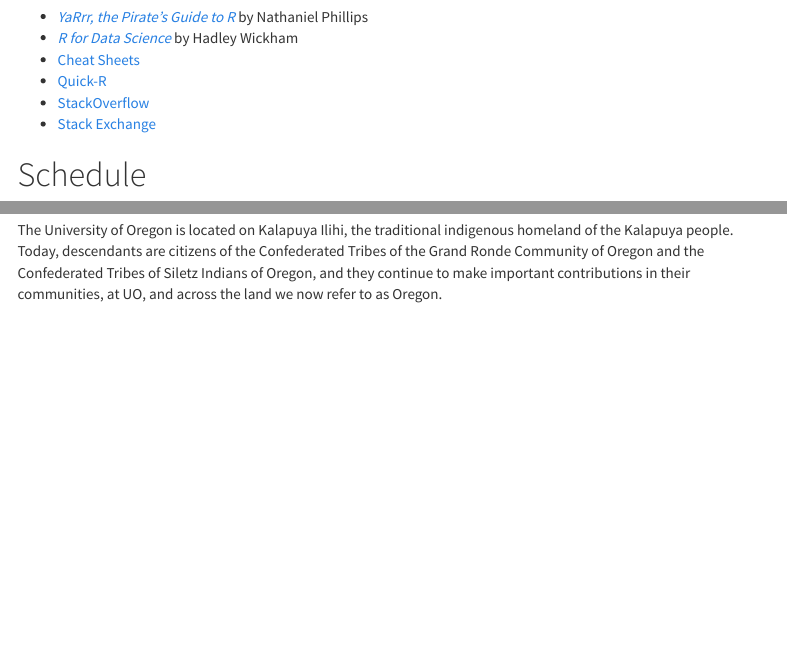
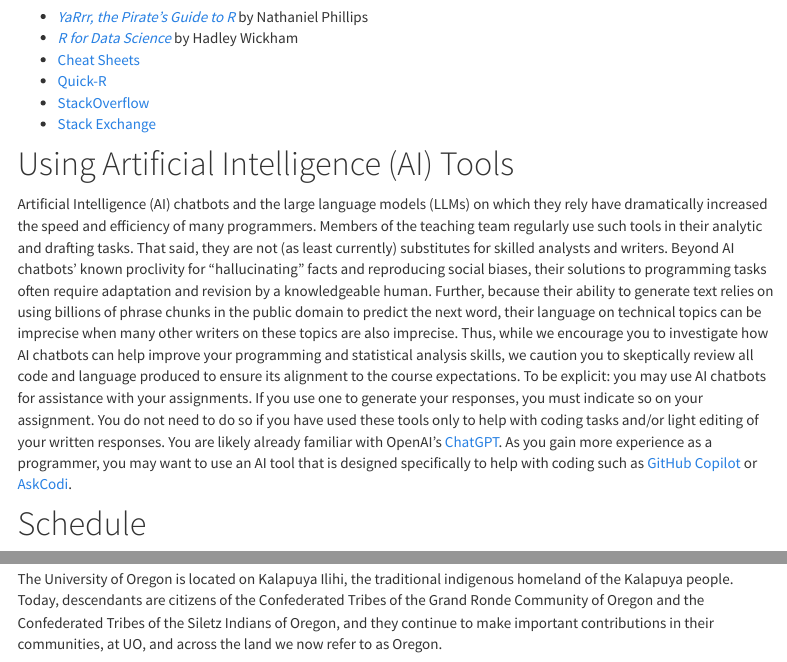
Before and after one commit to DavidDLiebowitz/edld650, an R Markdown document (syllabus.Rmd): the page in a window 1100 px wide, from 2390 px down, and a second part further down, joined at a grey line. The pictures show the output file syllabus.html that the author committed with the source, opened offline; library style sheets and scripts come from the installed R packages; menus at the side of the page are left out.

Commit message:
edit syllabus

```diff
--- a/syllabus.Rmd
+++ b/syllabus.Rmd
@@ -90,7 +90,9 @@ Here are some sites where you can find the answers to many R questions and learn
  - [StackOverflow](https://stackoverflow.com/questions/tagged/r)
  - [Stack Exchange](https://stats.stackexchange.com)
 
-##
+# Using Artificial Intelligence (AI) Tools
+
+Artificial Intelligence (AI) chatbots and the large language models (LLMs) on which they rely have dramatically increased the speed and efficiency of many programmers. Members of the teaching team regularly use such tools in their analytic and drafting tasks. That said, they are not (as least currently) substitutes for skilled analysts and writers. Beyond AI chatbots' known proclivity for "hallucinating" facts and reproducing social biases, their solutions to programming tasks often require adaptation and revision by a knowledgeable human. Further, because their ability to generate text relies on using billions of phrase chunks in the public domain to predict the next word, their language on technical topics can be imprecise when many other writers on these topics are also imprecise. Thus, while we encourage you to investigate how AI chatbots can help improve your programming and statistical analysis skills, we caution you to skeptically review all code and language produced to ensure its alignment to the course expectations. To be explicit: you may use AI chatbots for assistance with your assignments. If you use one to generate your responses, you must indicate so on your assignment. You do not need to do so if you have used these tools only to help with coding tasks and/or light editing of your written responses. You are likely already familiar with OpenAI's [ChatGPT](chat.openai.com). As you gain more experience as a programmer, you may want to use an AI tool that is designed specifically to help with coding such as [GitHub Copilot](github.com/features/copilot) or [AskCodi](https://www.askcodi.com/).
 
 # Schedule
 
```
Also changed, not shown: search.json, syllabus.html.
